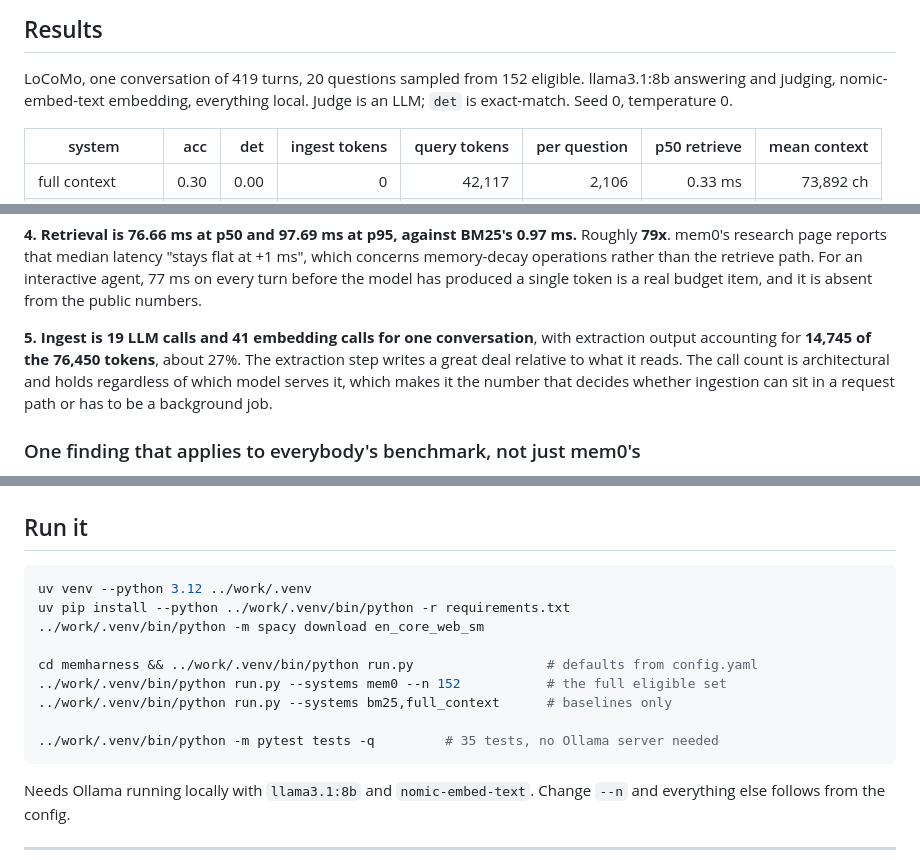
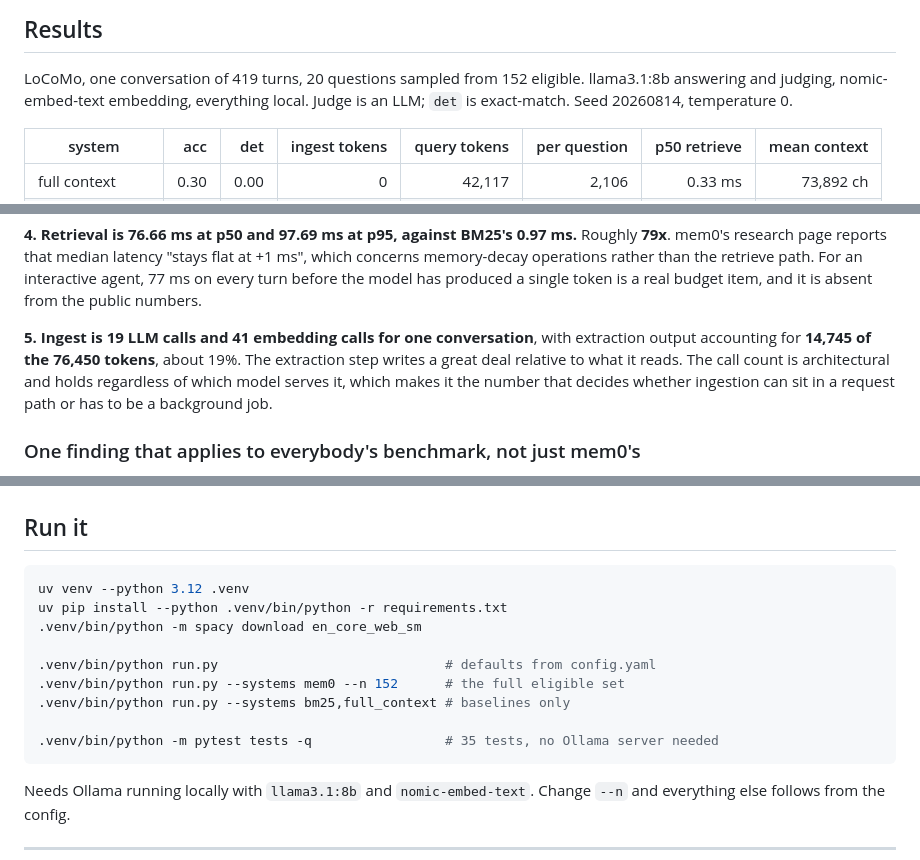
Before and after one commit to lgoyal6/memharness, a Markdown page: README.md, 3 parts joined by grey strips. Drawn GitHub-style.

Commit message:
Match the README's numbers to the committed results, and the venv to the repo
Three figures disagreed with results/*.json and config.yaml:
seed was 20260814, not 0; ingest wall clock is 791 s in
results/mem0-n20.json, not 782 (782.7 s is the chat-call subtotal);
and 14,745 of 76,450 ingest tokens is 19%, not 27% (27.5% is that
figure against the 53,695 extraction-LLM tokens alone, a denominator
the README never states).

The Run it block also built its venv at ../work/.venv, outside the
clone, and prefixed a 'cd memharness' that only made sense in the tree
this was extracted from. Reran the whole block against a fresh clone.

Co-Authored-By: Claude Opus 5 (1M context) <noreply@anthropic.com>
Claude-Session: https://claude.ai/code/session_01PLYHDyqJ553CSn4u5DLbin

````diff
--- a/README.md
+++ b/README.md
@@ -57,7 +57,7 @@ rather than judged, and those are the ones to read.
 
 LoCoMo, one conversation of 419 turns, 20 questions sampled from 152 eligible.
 llama3.1:8b answering and judging, nomic-embed-text embedding, everything local.
-Judge is an LLM; `det` is exact-match. Seed 0, temperature 0.
+Judge is an LLM; `det` is exact-match. Seed 20260814, temperature 0.
 
 | system | acc | det | ingest tokens | query tokens | per question | p50 retrieve | mean context |
 |---|---:|---:|---:|---:|---:|---:|---:|
@@ -154,7 +154,7 @@ concerns memory-decay operations rather than the retrieve path. For an interacti
 it is absent from the public numbers.
 
 **5. Ingest is 19 LLM calls and 41 embedding calls for one conversation**, with extraction
-output accounting for **14,745 of the 76,450 tokens**, about 27%. The extraction step writes
+output accounting for **14,745 of the 76,450 tokens**, about 19%. The extraction step writes
 a great deal relative to what it reads. The call count is architectural and holds regardless
 of which model serves it, which makes it the number that decides whether ingestion can sit
 in a request path or has to be a background job.
@@ -253,15 +253,15 @@ systems in this category cannot be independently benchmarked at all.
 ## Run it
 
 ```bash
-uv venv --python 3.12 ../work/.venv
-uv pip install --python ../work/.venv/bin/python -r requirements.txt
-../work/.venv/bin/python -m spacy download en_core_web_sm
+uv venv --python 3.12 .venv
+uv pip install --python .venv/bin/python -r requirements.txt
+.venv/bin/python -m spacy download en_core_web_sm
 
-cd memharness && ../work/.venv/bin/python run.py                 # defaults from config.yaml
-../work/.venv/bin/python run.py --systems mem0 --n 152           # the full eligible set
-../work/.venv/bin/python run.py --systems bm25,full_context      # baselines only
+.venv/bin/python run.py                             # defaults from config.yaml
+.venv/bin/python run.py --systems mem0 --n 152      # the full eligible set
+.venv/bin/python run.py --systems bm25,full_context # baselines only
 
-../work/.venv/bin/python -m pytest tests -q         # 35 tests, no Ollama server needed
+.venv/bin/python -m pytest tests -q                 # 35 tests, no Ollama server needed
 ```
 
 Needs Ollama running locally with `llama3.1:8b` and `nomic-embed-text`. Change `--n` and
````
Also changed, not shown: other parts of README.md (+1 -1 lines).
